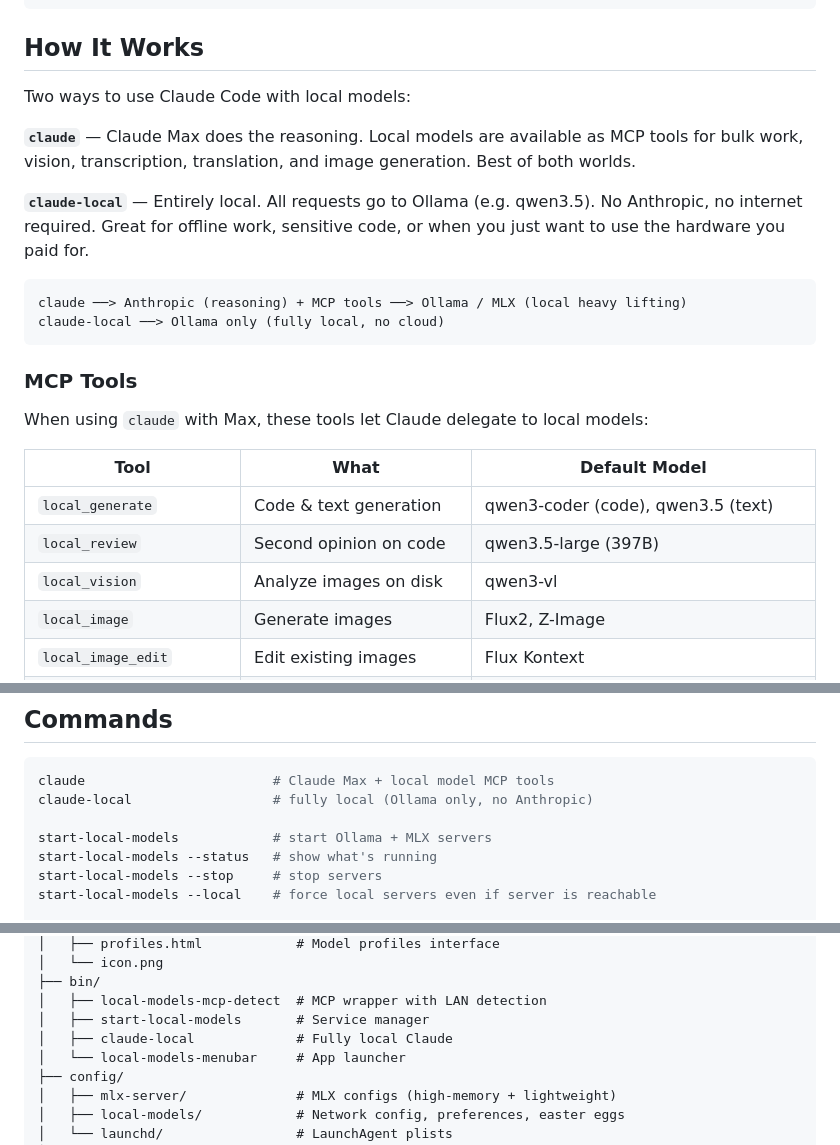
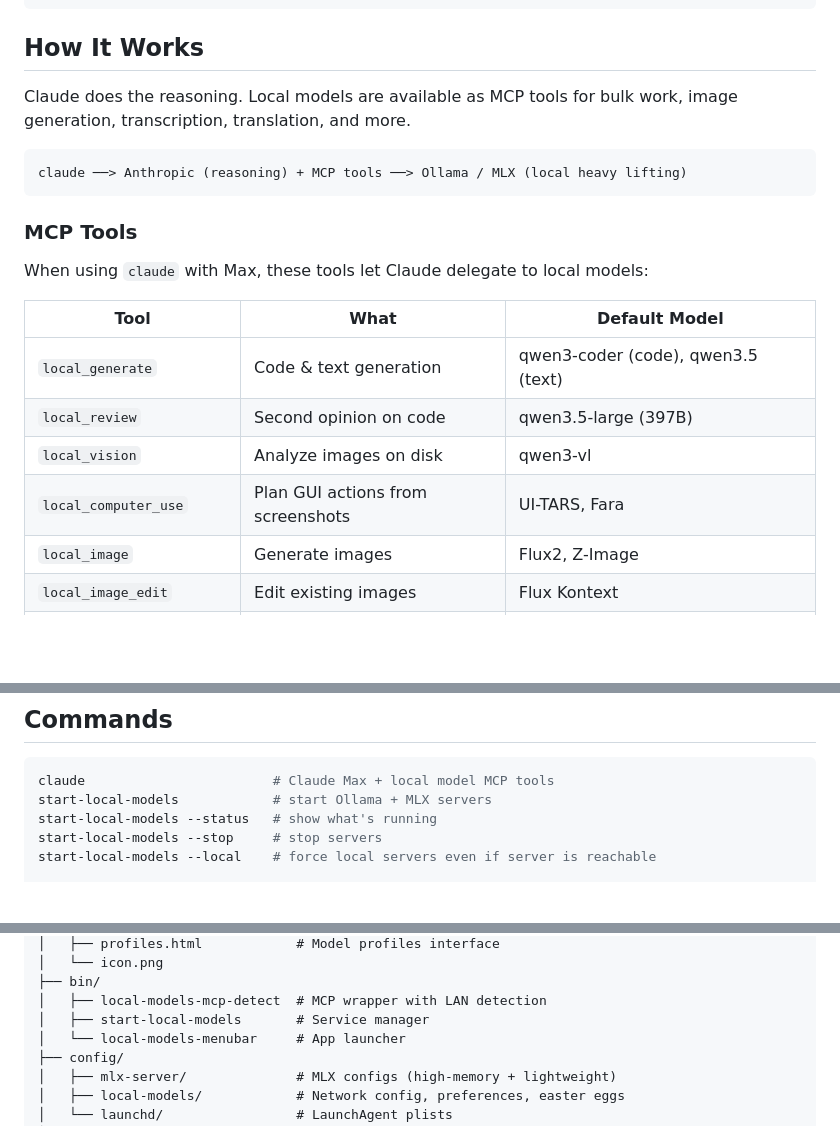
Before and after one commit to jerrytalton/super-puppy, a Markdown page: README.md, 3 parts joined by grey strips. Rendered like a GitHub page; blank space fills up the shorter version.

Commit message:
fix: remove claude-local from README, add local_computer_use tool
Co-Authored-By: Claude Opus 4.6 (1M context) <noreply@anthropic.com>

````diff
--- a/README.md
+++ b/README.md
@@ -25,15 +25,10 @@ claude    # local-models MCP auto-connects
 
 ## How It Works
 
-Two ways to use Claude Code with local models:
-
-**`claude`** — Claude Max does the reasoning. Local models are available as MCP tools for bulk work, vision, transcription, translation, and image generation. Best of both worlds.
-
-**`claude-local`** — Entirely local. All requests go to Ollama (e.g. qwen3.5). No Anthropic, no internet required. Great for offline work, sensitive code, or when you just want to use the hardware you paid for.
+Claude does the reasoning. Local models are available as MCP tools for bulk work, image generation, transcription, translation, and more.
 
 ```
 claude ──> Anthropic (reasoning) + MCP tools ──> Ollama / MLX (local heavy lifting)
-claude-local ──> Ollama only (fully local, no cloud)
 ```
 
 ### MCP Tools
@@ -45,6 +40,7 @@ When using `claude` with Max, these tools let Claude delegate to local models:
 | `local_generate` | Code & text generation | qwen3-coder (code), qwen3.5 (text) |
 | `local_review` | Second opinion on code | qwen3.5-large (397B) |
 | `local_vision` | Analyze images on disk | qwen3-vl |
+| `local_computer_use` | Plan GUI actions from screenshots | UI-TARS, Fara |
 | `local_image` | Generate images | Flux2, Z-Image |
 | `local_image_edit` | Edit existing images | Flux Kontext |
 | `local_transcribe` | Audio to text | Whisper v3 |
@@ -162,8 +158,6 @@ A puppy icon in the menu bar provides:
 
 ```bash
 claude                        # Claude Max + local model MCP tools
-claude-local                  # fully local (Ollama only, no Anthropic)
-
 start-local-models            # start Ollama + MLX servers
 start-local-models --status   # show what's running
 start-local-models --stop     # stop servers
@@ -228,7 +222,6 @@ super-puppy/
 ├── bin/
 │   ├── local-models-mcp-detect  # MCP wrapper with LAN detection
 │   ├── start-local-models       # Service manager
-│   ├── claude-local             # Fully local Claude
 │   └── local-models-menubar     # App launcher
 ├── config/
 │   ├── mlx-server/              # MLX configs (high-memory + lightweight)
````
